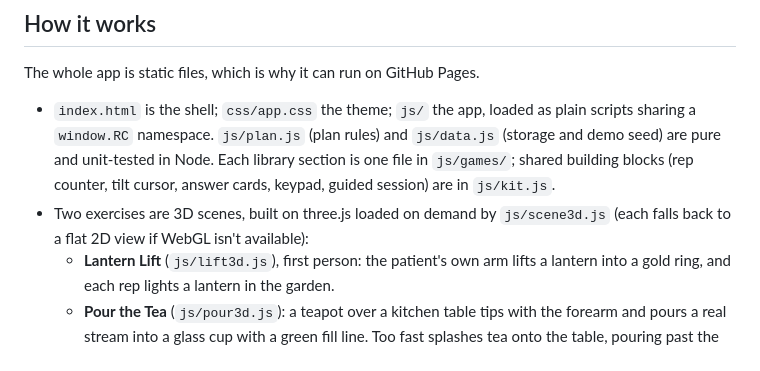
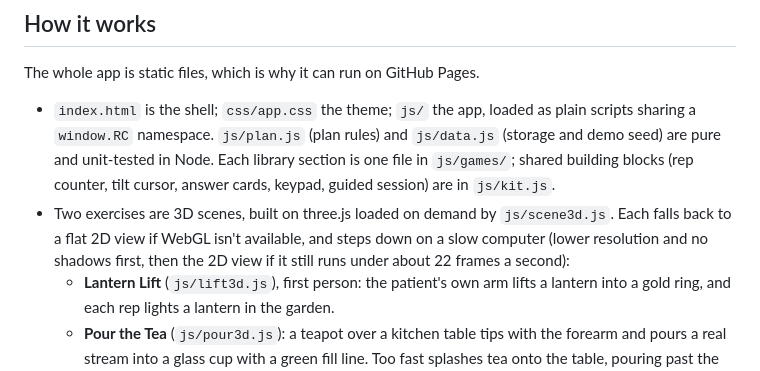
Before and after one commit to BhuvanKanna/ReConnect, a Markdown page: README.md, the part around the change. Rendered like a GitHub page.

Commit message:
Auto-sync: README.md
Co-Authored-By: Claude Opus 5.5 <noreply@anthropic.com>

```diff
--- a/README.md
+++ b/README.md
@@ -77,8 +77,9 @@ The whole app is static files, which is why it can run on GitHub Pages.
   namespace. `js/plan.js` (plan rules) and `js/data.js` (storage and demo seed) are pure and unit-tested in Node.
   Each library section is one file in `js/games/`; shared building blocks (rep counter, tilt cursor, answer cards,
   keypad, guided session) are in `js/kit.js`.
-- Two exercises are 3D scenes, built on three.js loaded on demand by `js/scene3d.js` (each falls back to a flat
-  2D view if WebGL isn't available):
+- Two exercises are 3D scenes, built on three.js loaded on demand by `js/scene3d.js`. Each falls back to a flat
+  2D view if WebGL isn't available, and steps down on a slow computer (lower resolution and no shadows first,
+  then the 2D view if it still runs under about 22 frames a second):
   - **Lantern Lift** (`js/lift3d.js`), first person: the patient's own arm lifts a lantern into a gold ring,
     and each rep lights a lantern in the garden.
   - **Pour the Tea** (`js/pour3d.js`): a teapot over a kitchen table tips with the forearm and pours a real
```
